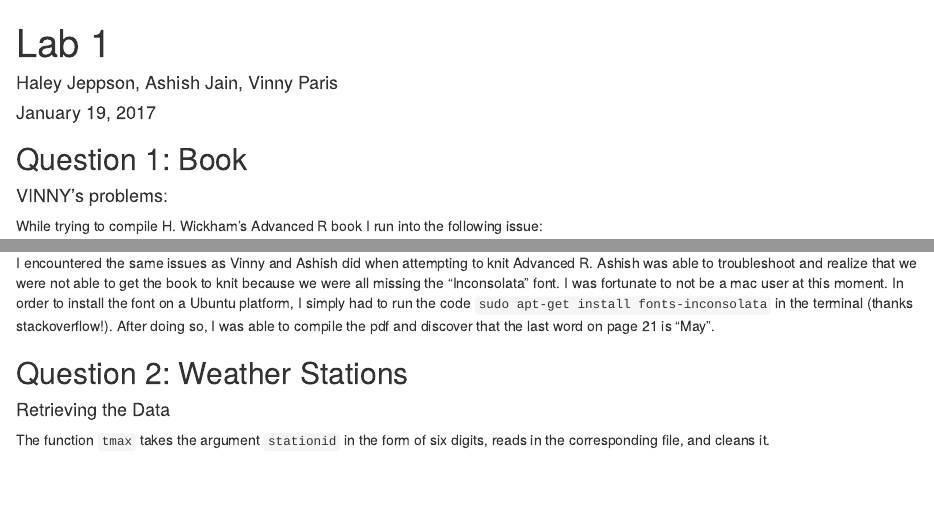
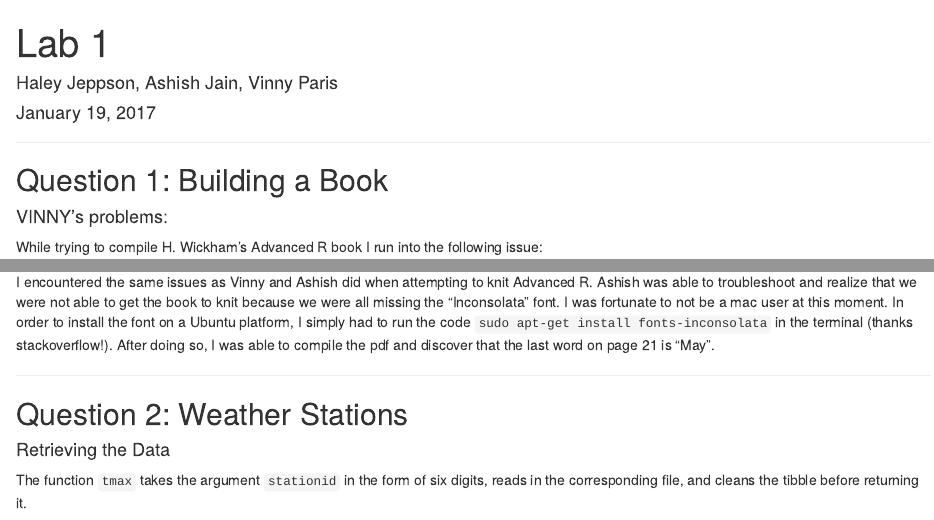
Before and after one commit to haleyjeppson/Data-Technologies, an R Markdown document (Lab1/Lab1.Rmd): the page in a window 1100 px wide, from its top, and a second part further down, joined at a grey line. Rendered offline with R 4.5, knitr and Pandoc, with nearby package versions; some code elsewhere in the file could not run offline.

Commit message:
cleaned it up a little

````diff
--- a/Lab1/Lab1.Rmd
+++ b/Lab1/Lab1.Rmd
@@ -13,7 +13,11 @@ knitr::opts_chunk$set(
 )
 ```
 
-## Question 1: Book
+
+***
+
+
+## Question 1: Building a Book
 
 
 #### VINNY's problems:
@@ -44,11 +48,15 @@ Thank you Haley and Vinny for your help!!
 
 I encountered the same issues as Vinny and Ashish did when attempting to knit Advanced R. Ashish was able to troubleshoot and realize that we were not able to get the book to knit because we were all missing the "Inconsolata" font. I was fortunate to not be a mac user at this moment. In order to install the font on a Ubuntu platform, I simply had to run the code `sudo apt-get install fonts-inconsolata` in the terminal (thanks stackoverflow!). After doing so, I was able to compile the pdf and discover that the last word on page 21 is "May".
 
+
+***
+
+
 ## Question 2: Weather Stations
 
 #### Retrieving the Data
 
-The function `tmax` takes the argument `stationid` in the form of six digits, reads in the corresponding file, and cleans it.
+The function `tmax` takes the argument `stationid` in the form of six digits, reads in the corresponding file, and cleans the tibble before returning it.
 
 
 ```{r}
````
Also changed, not shown: Lab1/Lab1.Rmd (4 more changed lines).
